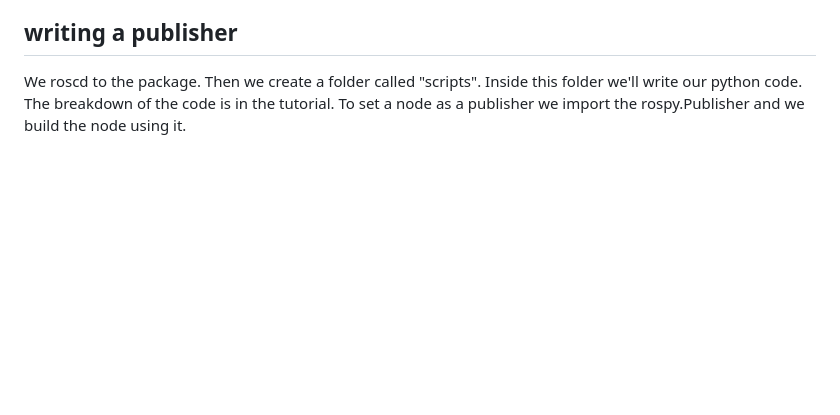
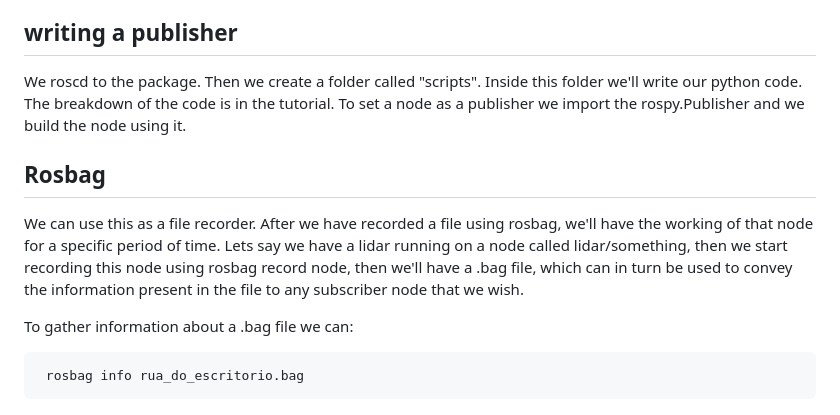
Before and after one commit to Doquey/Learning, a Markdown page: ROS.md, the part around the change. Drawn GitHub-style; blank space fills up the shorter version.

````diff
--- a/ROS.md
+++ b/ROS.md
@@ -117,3 +117,13 @@ we can then look at the details of the message type, by using:
 ## writing a publisher
 
 We roscd to the package. Then we create a folder called "scripts". Inside this folder we'll write our python code. The breakdown of the code is in the tutorial. To set a node as a publisher we import the rospy.Publisher and we build the node using it.
+
+## Rosbag
+We can use this as a file recorder. After we have recorded a file using rosbag, we'll have the working of that node for a specific period of time. Lets say we have a lidar running on a node called lidar/something, then we start recording this node using rosbag record node, then we'll have a .bag file, which can in turn be used to convey the information present in the file to any subscriber node that we wish.
+
+To gather information about a .bag file we can:
+
+
+```
+ rosbag info rua_do_escritorio.bag
+```
````
